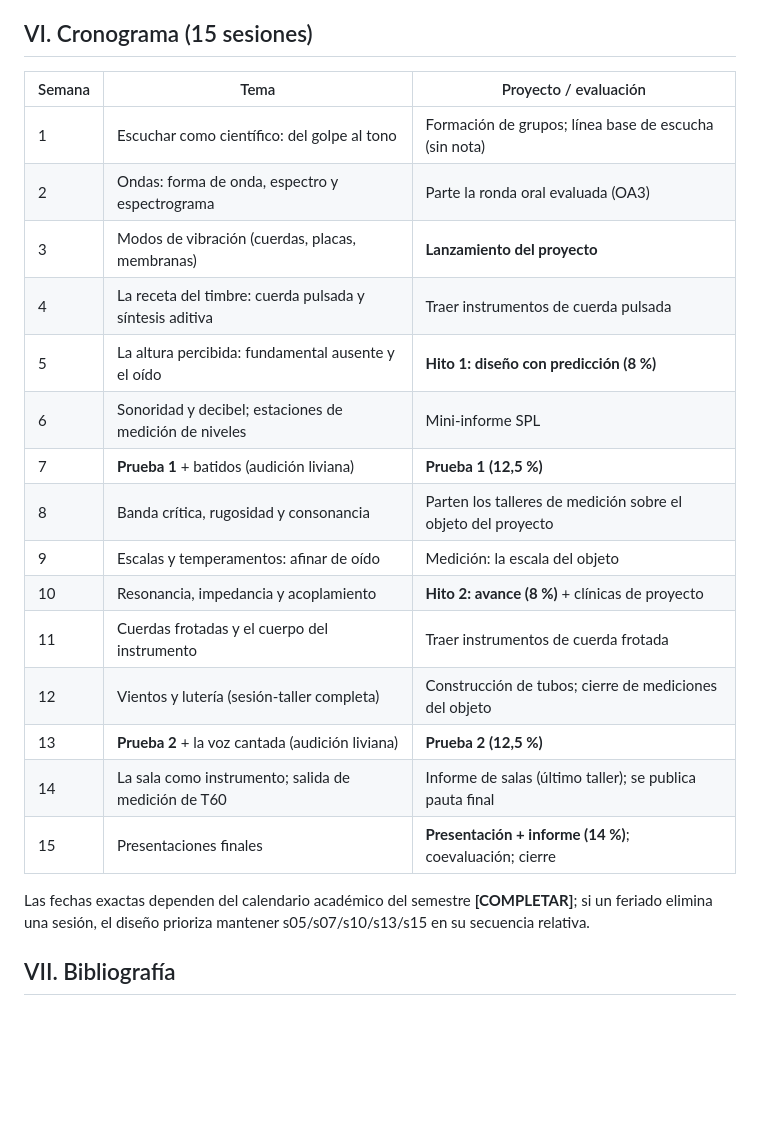
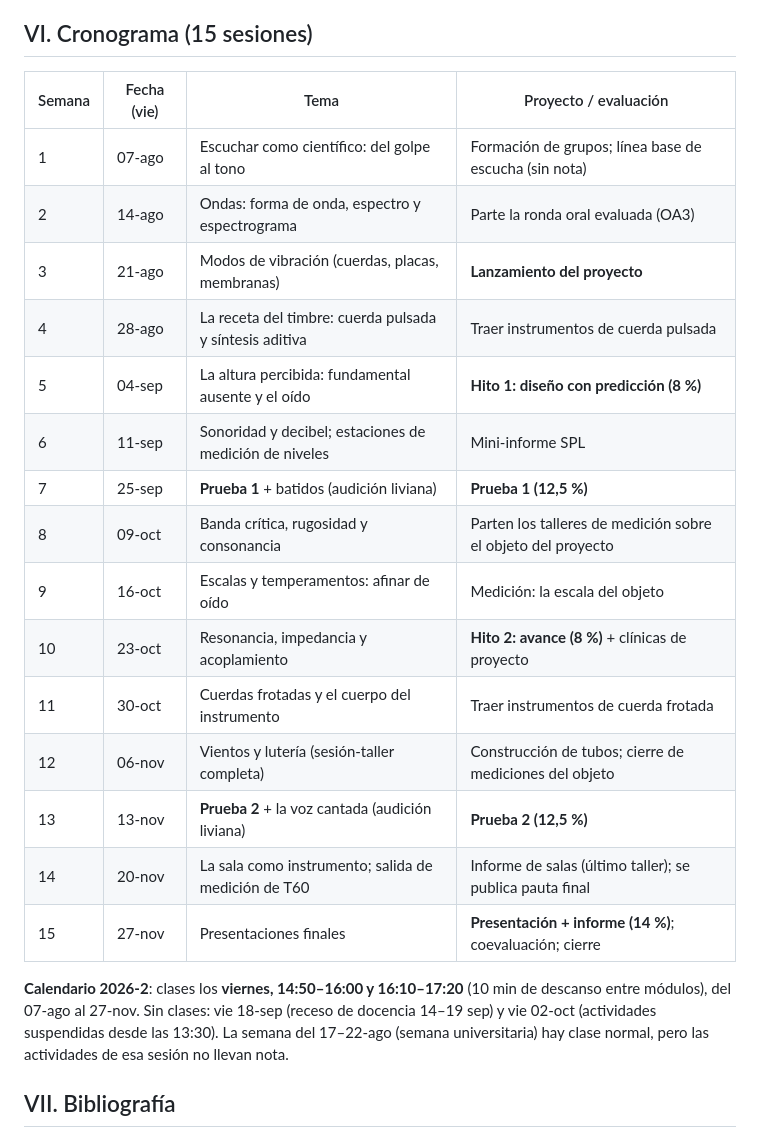
Before and after one commit to molivarito/acustica-musical, a Markdown page: Admin/programa_curso.md, the part around the change. Drawn GitHub-style; blank space fills up the shorter version.

```diff
--- a/Admin/programa_curso.md
+++ b/Admin/programa_curso.md
@@ -138,27 +138,30 @@ presencial en clase; los talleres toleran hasta ~2 ausencias
 
 ## VI. Cronograma (15 sesiones)
 
-| Semana | Tema | Proyecto / evaluación |
-|---|---|---|
-| 1 | Escuchar como científico: del golpe al tono | Formación de grupos; línea base de escucha (sin nota) |
-| 2 | Ondas: forma de onda, espectro y espectrograma | Parte la ronda oral evaluada (OA3) |
-| 3 | Modos de vibración (cuerdas, placas, membranas) | **Lanzamiento del proyecto** |
-| 4 | La receta del timbre: cuerda pulsada y síntesis aditiva | Traer instrumentos de cuerda pulsada |
-| 5 | La altura percibida: fundamental ausente y el oído | **Hito 1: diseño con predicción (8 %)** |
-| 6 | Sonoridad y decibel; estaciones de medición de niveles | Mini-informe SPL |
-| 7 | **Prueba 1** + batidos (audición liviana) | **Prueba 1 (12,5 %)** |
-| 8 | Banda crítica, rugosidad y consonancia | Parten los talleres de medición sobre el objeto del proyecto |
-| 9 | Escalas y temperamentos: afinar de oído | Medición: la escala del objeto |
-| 10 | Resonancia, impedancia y acoplamiento | **Hito 2: avance (8 %)** + clínicas de proyecto |
-| 11 | Cuerdas frotadas y el cuerpo del instrumento | Traer instrumentos de cuerda frotada |
-| 12 | Vientos y lutería (sesión-taller completa) | Construcción de tubos; cierre de mediciones del objeto |
-| 13 | **Prueba 2** + la voz cantada (audición liviana) | **Prueba 2 (12,5 %)** |
-| 14 | La sala como instrumento; salida de medición de T60 | Informe de salas (último taller); se publica pauta final |
-| 15 | Presentaciones finales | **Presentación + informe (14 %)**; coevaluación; cierre |
+| Semana | Fecha (vie) | Tema | Proyecto / evaluación |
+|---|---|---|---|
+| 1 | 07-ago | Escuchar como científico: del golpe al tono | Formación de grupos; línea base de escucha (sin nota) |
+| 2 | 14-ago | Ondas: forma de onda, espectro y espectrograma | Parte la ronda oral evaluada (OA3) |
+| 3 | 21-ago | Modos de vibración (cuerdas, placas, membranas) | **Lanzamiento del proyecto** |
+| 4 | 28-ago | La receta del timbre: cuerda pulsada y síntesis aditiva | Traer instrumentos de cuerda pulsada |
+| 5 | 04-sep | La altura percibida: fundamental ausente y el oído | **Hito 1: diseño con predicción (8 %)** |
+| 6 | 11-sep | Sonoridad y decibel; estaciones de medición de niveles | Mini-informe SPL |
+| 7 | 25-sep | **Prueba 1** + batidos (audición liviana) | **Prueba 1 (12,5 %)** |
+| 8 | 09-oct | Banda crítica, rugosidad y consonancia | Parten los talleres de medición sobre el objeto del proyecto |
+| 9 | 16-oct | Escalas y temperamentos: afinar de oído | Medición: la escala del objeto |
+| 10 | 23-oct | Resonancia, impedancia y acoplamiento | **Hito 2: avance (8 %)** + clínicas de proyecto |
+| 11 | 30-oct | Cuerdas frotadas y el cuerpo del instrumento | Traer instrumentos de cuerda frotada |
+| 12 | 06-nov | Vientos y lutería (sesión-taller completa) | Construcción de tubos; cierre de mediciones del objeto |
+| 13 | 13-nov | **Prueba 2** + la voz cantada (audición liviana) | **Prueba 2 (12,5 %)** |
+| 14 | 20-nov | La sala como instrumento; salida de medición de T60 | Informe de salas (último taller); se publica pauta final |
+| 15 | 27-nov | Presentaciones finales | **Presentación + informe (14 %)**; coevaluación; cierre |
 
-Las fechas exactas dependen del calendario académico del semestre
-**[COMPLETAR]**; si un feriado elimina una sesión, el diseño prioriza
-mantener s05/s07/s10/s13/s15 en su secuencia relativa.
+**Calendario 2026-2**: clases los **viernes, 14:50–16:00 y
+16:10–17:20** (10 min de descanso entre módulos), del 07-ago al 27-nov.
+Sin clases: vie 18-sep (receso de docencia 14–19 sep) y vie 02-oct
+(actividades suspendidas desde las 13:30). La semana del 17–22-ago
+(semana universitaria) hay clase normal, pero las actividades de esa
+sesión no llevan nota.
 
 ## VII. Bibliografía
 
```
Also changed, not shown: Admin/calendario_2026-2.md (added, +93 -0 lines).
